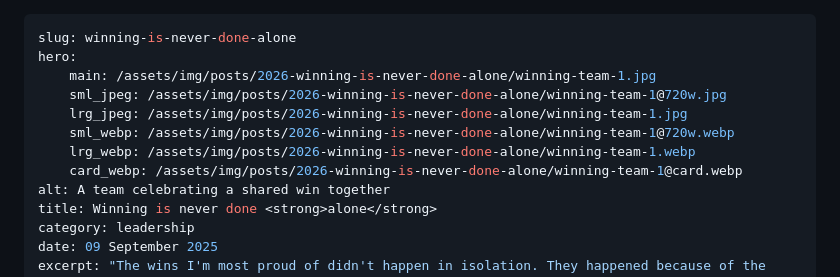
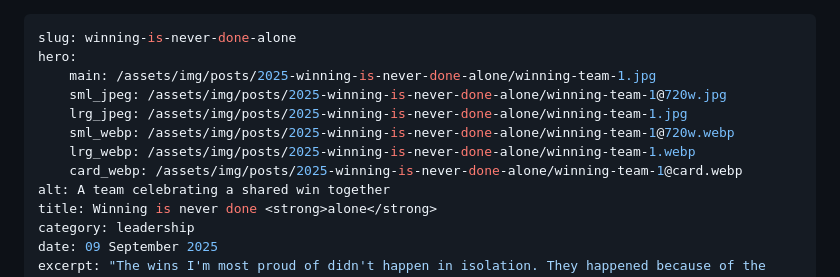
Before and after one commit to dwaynecodling/dwaynecodling, a Markdown page: views/posts/2025-winning-is-never-done-alone.md, the part around the change. Rendered like a GitHub page.

Commit message:
Fix image paths in winning-is-never-done-alone post
Update hero image paths to reference correct year (2025 instead of 2026).

Co-Authored-By: Claude Haiku 4.5 <noreply@anthropic.com>

```diff
--- a/views/posts/2025-winning-is-never-done-alone.md
+++ b/views/posts/2025-winning-is-never-done-alone.md
@@ -1,12 +1,12 @@
 ---
 slug: winning-is-never-done-alone
 hero:
-    main: /assets/img/posts/2026-winning-is-never-done-alone/winning-team-1.jpg
-    sml_jpeg: /assets/img/posts/2026-winning-is-never-done-alone/winning-team-1@720w.jpg
-    lrg_jpeg: /assets/img/posts/2026-winning-is-never-done-alone/winning-team-1.jpg
-    sml_webp: /assets/img/posts/2026-winning-is-never-done-alone/winning-team-1@720w.webp
-    lrg_webp: /assets/img/posts/2026-winning-is-never-done-alone/winning-team-1.webp
-    card_webp: /assets/img/posts/2026-winning-is-never-done-alone/winning-team-1@card.webp
+    main: /assets/img/posts/2025-winning-is-never-done-alone/winning-team-1.jpg
+    sml_jpeg: /assets/img/posts/2025-winning-is-never-done-alone/winning-team-1@720w.jpg
+    lrg_jpeg: /assets/img/posts/2025-winning-is-never-done-alone/winning-team-1.jpg
+    sml_webp: /assets/img/posts/2025-winning-is-never-done-alone/winning-team-1@720w.webp
+    lrg_webp: /assets/img/posts/2025-winning-is-never-done-alone/winning-team-1.webp
+    card_webp: /assets/img/posts/2025-winning-is-never-done-alone/winning-team-1@card.webp
 alt: A team celebrating a shared win together
 title: Winning is never done <strong>alone</strong>
 category: leadership
```
